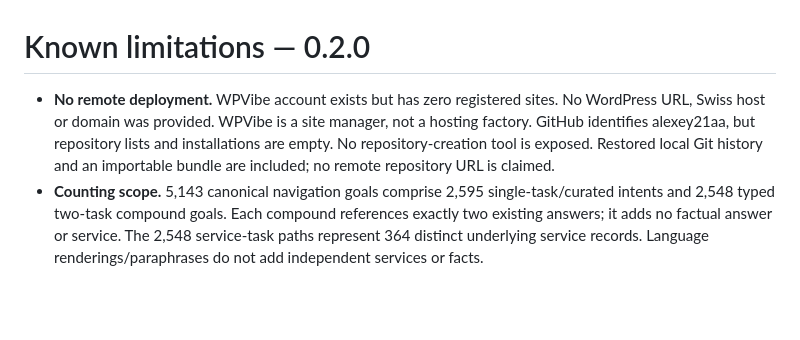
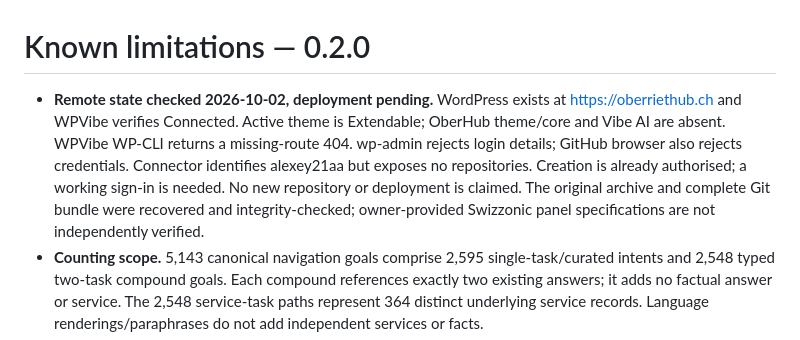
Before and after one commit to alexey21aa/Oberriet-hub, a Markdown page: docs/KNOWN_LIMITATIONS.md, the part around the change. Rendered like a GitHub page; blank space fills up the shorter version.

```diff
--- a/docs/KNOWN_LIMITATIONS.md
+++ b/docs/KNOWN_LIMITATIONS.md
@@ -1,6 +1,6 @@
 # Known limitations — 0.2.0
 
-- **No remote deployment.** WPVibe account exists but has zero registered sites. No WordPress URL, Swiss host or domain was provided. WPVibe is a site manager, not a hosting factory. GitHub identifies alexey21aa, but repository lists and installations are empty. No repository-creation tool is exposed. Restored local Git history and an importable bundle are included; no remote repository URL is claimed.
+- **Remote state checked 2026-10-02, deployment pending.** WordPress exists at https://oberriethub.ch and WPVibe verifies Connected. Active theme is Extendable; OberHub theme/core and Vibe AI are absent. WPVibe WP-CLI returns a missing-route 404. wp-admin rejects login details; GitHub browser also rejects credentials. Connector identifies alexey21aa but exposes no repositories. Creation is already authorised; a working sign-in is needed. No new repository or deployment is claimed. The original archive and complete Git bundle were recovered and integrity-checked; owner-provided Swizzonic panel specifications are not independently verified.
 - **Counting scope.** 5,143 canonical navigation goals comprise 2,595 single-task/curated intents and 2,548 typed two-task compound goals. Each compound references exactly two existing answers; it adds no factual answer or service. The 2,548 service-task paths represent 364 distinct underlying service records. Language renderings/paraphrases do not add independent services or facts.
 - **Depth varies.** Municipal priority journeys and 12 new practical scenarios contain verified summaries. Many new official pages provide verified routing/title/source only. General navigation facets explicitly decline unverified costs, document lists and time limits. They are not legal decisions or exhaustive procedure summaries.
 - **Languages.** All UI and summaries/answers have DE/EN/UK/RU. EN/UK/RU are editorial drafts; institution names remain official German. Arbitrary free-text letter descriptions are retained in their original language with disclosure. They are not silently translated. The short streetlight template has German deterministic wording.
```
Also changed, not shown: docs/HANDOVER_RU.md (+7 -3 lines).
